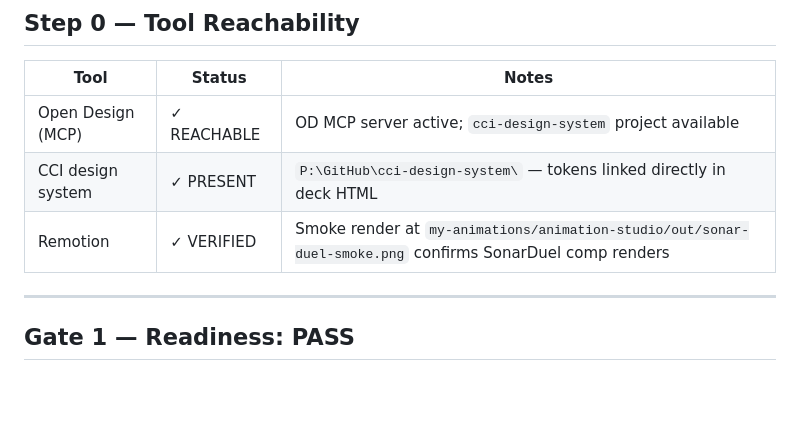
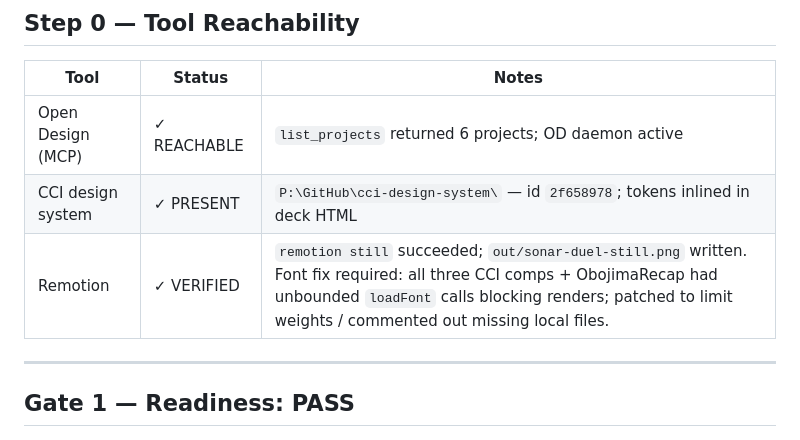
Before and after one commit to rocleemusic/shipper, a Markdown page: sample-run/launch-plan.md, the part around the change. GitHub-like rendering; blank space fills up the shorter version.

Commit message:
auto: update launch-plan.md

```diff
--- a/sample-run/launch-plan.md
+++ b/sample-run/launch-plan.md
@@ -12,9 +12,9 @@
 
 | Tool | Status | Notes |
 |------|--------|-------|
-| Open Design (MCP) | ✓ REACHABLE | OD MCP server active; `cci-design-system` project available |
-| CCI design system | ✓ PRESENT | `P:\GitHub\cci-design-system\` — tokens linked directly in deck HTML |
-| Remotion | ✓ VERIFIED | Smoke render at `my-animations/animation-studio/out/sonar-duel-smoke.png` confirms SonarDuel comp renders |
+| Open Design (MCP) | ✓ REACHABLE | `list_projects` returned 6 projects; OD daemon active |
+| CCI design system | ✓ PRESENT | `P:\GitHub\cci-design-system\` — id `2f658978`; tokens inlined in deck HTML |
+| Remotion | ✓ VERIFIED | `remotion still` succeeded; `out/sonar-duel-still.png` written. Font fix required: all three CCI comps + ObojimaRecap had unbounded `loadFont` calls blocking renders; patched to limit weights / commented out missing local files. |
 
 ---
 
```
